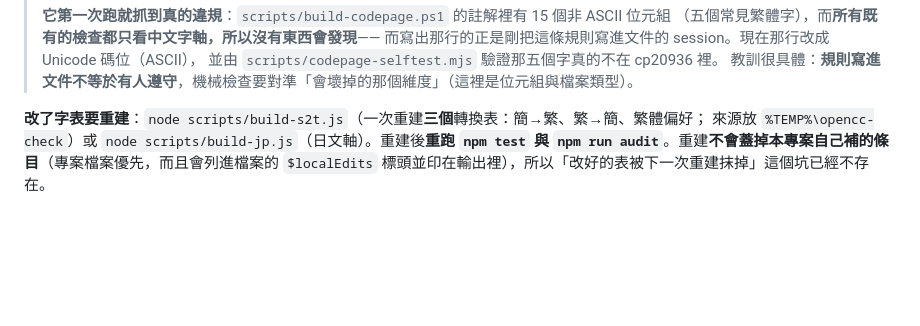
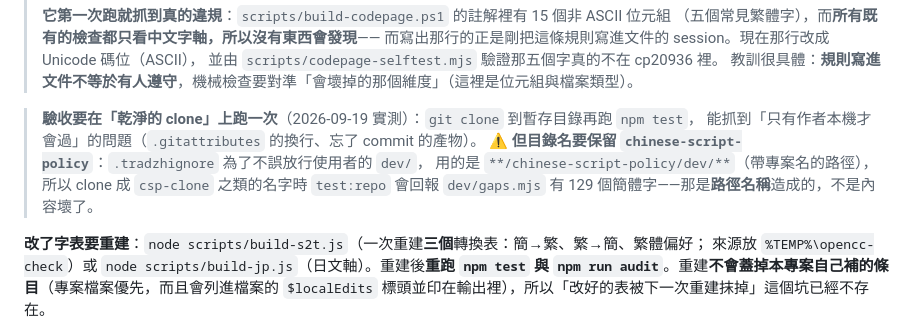
Before and after one commit to KSF1216/chinese-script-policy, a Markdown page: PUBLISHING.md, the part around the change. Rendered like a GitHub page; blank space fills up the shorter version.

Commit message:
PUBLISHING：記下乾淨 clone 的驗收方式，以及 .tradzhignore 要求目錄名

```diff
--- a/PUBLISHING.md
+++ b/PUBLISHING.md
@@ -68,6 +68,12 @@ npm pack --dry-run      # 看打包清單與大小，確認沒多沒少
 > 而寫出那行的正是剛把這條規則寫進文件的 session。現在那行改成 Unicode 碼位（ASCII），
 > 並由 `scripts/codepage-selftest.mjs` 驗證那五個字真的不在 cp20936 裡。
 > 教訓很具體：**規則寫進文件不等於有人遵守**，機械檢查要對準「會壞掉的那個維度」（這裡是位元組與檔案類型）。
+
+> **驗收要在「乾淨的 clone」上跑一次**（2026-09-19 實測）：`git clone` 到暫存目錄再跑 `npm test`，
+> 能抓到「只有作者本機才會過」的問題（`.gitattributes` 的換行、忘了 commit 的產物）。
+> **⚠️ 但目錄名要保留 `chinese-script-policy`**：`.tradzhignore` 為了不誤放行使用者的 `dev/`，
+> 用的是 `**/chinese-script-policy/dev/**`（帶專案名的路徑），所以 clone 成 `csp-clone` 之類的名字時
+> `test:repo` 會回報 `dev/gaps.mjs` 有 129 個簡體字——那是**路徑名稱**造成的，不是內容壞了。
 
 **改了字表要重建**：`node scripts/build-s2t.js`（一次重建**三個**轉換表：簡→繁、繁→簡、繁體偏好；
 來源放 `%TEMP%\opencc-check`）或 `node scripts/build-jp.js`（日文軸）。重建後**重跑 `npm test`
```
